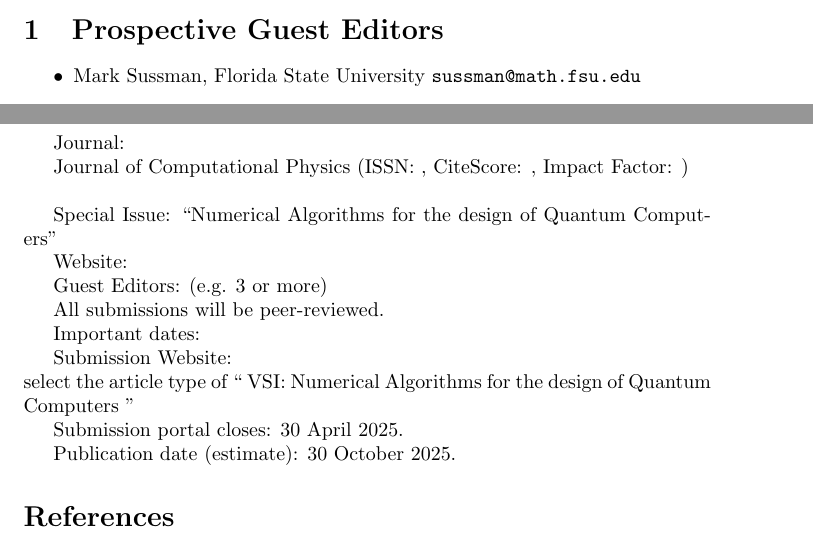
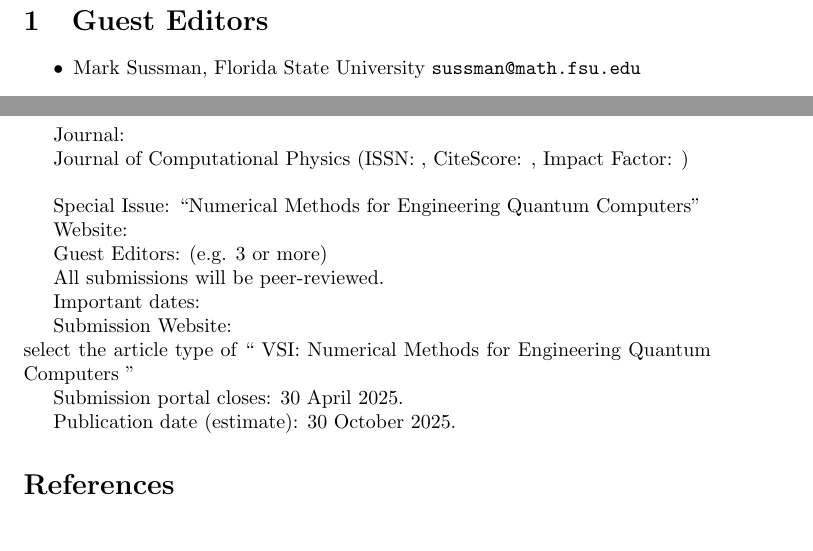
Before and after one commit to msussman42/CQE, a LaTeX document (main.tex): two parts of pages 1 and 7 of 12 before the commit and two parts of pages 2 and 7 of 12 after it, joined at a grey line, cut so that both start at the same text. The pictures show the PDF file main.pdf that the author committed with the source.

Commit message:
change title

```diff
--- a/main.tex
+++ b/main.tex
@@ -59,7 +59,7 @@
 \bibliographystyle{acm}
 %%%%%%%%%%%%%%%%%%%%%%%
 
-\title{Special Issue: Numerical Algorithms for the design of Quantum Computers}
+\title{Special Issue: Numerical Methods for Engineering Quantum Computers}
 
 %%!!format authors properly
 %\author{
@@ -87,9 +90,9 @@
 \maketitle
 
 ABSTRACT:
-The main techniques in physically storing information in a ``Quantum superposition state'' and inducing ``entanglement'' amongst pairs of ``Qubits'' are (a) trapped ions, (b) superconducting circuits (e.g. Unimon Qubit), (c) Nitrogen-vacancy centers in diamond, and (d) Photonic Qubits.  Each of these vehicles for quantum information technology have their advantages and disadvantages.  Important properties to consider are (i) resiliance to noise, (ii) ability to communicate ``quantum'' information over long distances, (iii) decoherence time, (iv) operating temperature, (v) scalability of multi Qubit entanglement, and (vi) being amenable to strategic control.  Scientists and Engineers answer questions regarding the aforementioned Qubit technology either experimentally or computationally.  In this special issue, it is the computational methods which are reported on.  It is the objective of this Special Issue to serve as a complete reference on the subject matter of ``Numerical Algorithms for the design of Quantum Computers'' for use by students and established researchers.  As a side benefit, it is expected that understanding the mathematical models and computational algorithms used to engineer Quantum Computers will also lead to improved algorithms for utilizing Quantum Computers.
+The main techniques in physically storing information in a ``Quantum superposition state'' and inducing ``entanglement'' amongst pairs of ``Qubits'' are (a) trapped ions, (b) superconducting circuits (e.g. Unimon Qubit), (c) Nitrogen-vacancy centers in diamond, and (d) Photonic Qubits.  Each of these vehicles for quantum information technology have their advantages and disadvantages.  Important properties to consider are (i) resiliance to noise, (ii) ability to communicate ``quantum'' information over long distances, (iii) decoherence time, (iv) operating temperature, (v) scalability of multi Qubit entanglement, and (vi) being amenable to strategic control.  Scientists and Engineers answer questions regarding the aforementioned Qubit technology either experimentally or computationally.  In this special issue, it is the computational methods which are reported on.  It is the objective of this Special Issue to serve as a complete reference on the subject matter of ``Numerical Methods for Engineering Quantum Computers'' for use by students and established researchers.  As a side benefit, it is expected that understanding the mathematical models and computational algorithms used to engineer Quantum Computers will also lead to improved algorithms for utilizing Quantum Computers.
 
-\section{Prospective Guest Editors}
+\section{Guest Editors}
 
 \begin{itemize}
 \item
@@ -175,7 +178,7 @@
 
 Of the ``new models of computation'' listed in
 Shalf's article\cite{shalf2020future}, this special issue will address
-the ``Numerical Algorithms for the design of Quantum Computers'' aspects associated with the
+the ``Numerical Methods for Engineering Quantum Computers'' aspects associated with the
 emerging ``quantum computing'' paradigm.  As outlined by
 Gamble\cite{gamble2019quantum}, the development of reliable quantum
 computers will have a tranformative effect on computer technology.
@@ -186,7 +189,7 @@
 
 \end{comment}
 
-At the present, the research activity associated with ``Numerical Algorithms for the design of Quantum Computers''
+At the present, the research activity associated with ``Numerical Methods for Engineering Quantum Computers''
 is spread out over many journals: IEEE Journals,
 ``Quantum Information Processing,''
 ``Quantum Science and Technology,''
@@ -211,7 +214,7 @@
 ``Philosophical Transactions of the Royal Society A: Mathematical, Physical and Engineering Sciences.''
 
 It is the intention of this special issue to have information pertaining
-to ``Numerical Algorithms for the design of Quantum Computers'' in one accessble issue.
+to ``Numerical Methods for Engineering Quantum Computers'' in one accessble issue.
 
 \begin{comment}
 
@@ -367,7 +370,7 @@
 Dear first and last name, \\
 \par\noindent
 
-In response to the growing interest in Quantum Computing, and the constant effort to design ever more resilient systems, we plan to publish a Special Issue on ``Numerical Algorithms for the design of Quantum Computers'' in the Journal of Computational Physics (JCP). This Special Issue will span a broad range of related topics from numerical methods for determining ground states, numerical methods for solving the unsteady or nonlinear Schrodinger Equation, Density Functional Theory, Computer Aided Design of Quantum Algorithms in order to optimize the ``decoherence time,'' Hybrid classical quantum algorithms, and optimal design and control of qubits. Our special issue will serve as a complete reference on the subject matter for use by students and established researchers. \\
+In response to the growing interest in Quantum Computing, and the constant effort to design ever more resilient systems, we plan to publish a Special Issue on ``Numerical Methods for Engineering Quantum Computers'' in the Journal of Computational Physics (JCP). This Special Issue will span a broad range of related topics from numerical methods for determining ground states, numerical methods for solving the unsteady or nonlinear Schrodinger Equation, Density Functional Theory, Computer Aided Design of Quantum Algorithms in order to optimize the ``decoherence time,'' Hybrid classical quantum algorithms, and optimal design and control of qubits. Our special issue will serve as a complete reference on the subject matter for use by students and established researchers. \\
 
 \par\noindent
 Given your expertise in the related field, we extend a personal invitation to you to contribute a paper to this Special Issue on a topic of your choice. If agreeable, please send us a reply by Email with a tentative title by 22 November, 2024. Please copy Ms Yuan Li (yuan.li@elsevier.com) who is copied on this Email and happy to answer any questions you may have. Please see below details about the submission portal and other relevant information. \\
@@ -388,7 +391,7 @@
 Journal of Computational Physics (ISSN: , CiteScore: , Impact Factor: ) \\
 \par\noindent
 
-Special Issue: ``Numerical Algorithms for the design of Quantum Computers''
+Special Issue: ``Numerical Methods for Engineering Quantum Computers''
 \par\noindent
 
 Website:
@@ -405,7 +408,7 @@
 
 Submission Website:
 \par\noindent
-select the article type of `` VSI: Numerical Algorithms for the design of Quantum Computers ''
+select the article type of `` VSI: Numerical Methods for Engineering Quantum Computers ''
 \par\noindent
 
 Submission portal closes: 30 April 2025.
```
Also changed, not shown: main.pdf, main.tex (9 more changed lines), 2 other files.
